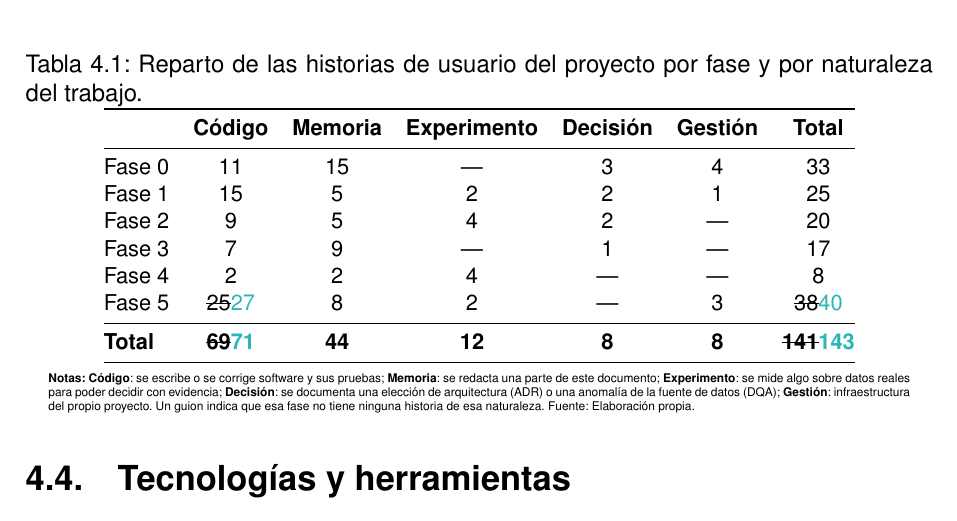
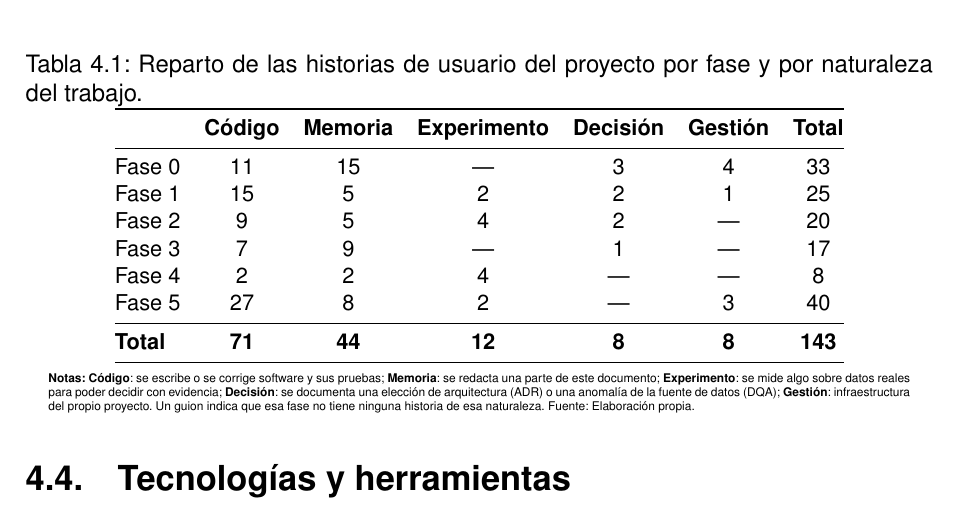
Before and after one commit to samubp10/tfg-recomendador-uja, a LaTeX document (memoria/main.tex, which reads memoria/tablas/TablaResumenBacklog.tex): part of page 61 of 144, cut so that both start at the same text. Compiled offline with pdfLaTeX.

Commit message:
docs(IT-52): el autor acepta el recuento de 143 historias del backlog
Fase 5 pasa de 25 a 27 historias de código con IT-144 e IT-145, y el
total de 141 a 143. Sin tachados ni color de propuesta.

```diff
--- a/memoria/tablas/TablaResumenBacklog.tex
+++ b/memoria/tablas/TablaResumenBacklog.tex
@@ -15,9 +15,9 @@
     Fase 2         & 9               & 5                & 4                    & 2                 & ---              & 20             \\
     Fase 3         & 7               & 9                & ---                  & 1                 & ---              & 17             \\
     Fase 4         & 2               & 2                & 4                    & ---               & ---              & 8              \\
-    Fase 5         & \sout{25}\textcolor{borrador2}{27} & 8 & 2 & ---               & 3                & \sout{38}\textcolor{borrador2}{40} \\
+    Fase 5         & 27              & 8                & 2                    & ---               & 3                & 40             \\
     \midrule
-    \textbf{Total} & \sout{\textbf{69}}\textcolor{borrador2}{\textbf{71}} & \textbf{44} & \textbf{12} & \textbf{8}        & \textbf{8}       & \sout{\textbf{141}}\textcolor{borrador2}{\textbf{143}} \\
+    \textbf{Total} & \textbf{71}     & \textbf{44}      & \textbf{12}          & \textbf{8}        & \textbf{8}       & \textbf{143}   \\
     \bottomrule
   \end{tabular}
   \begin{minipage}{0.95\textwidth}
```
